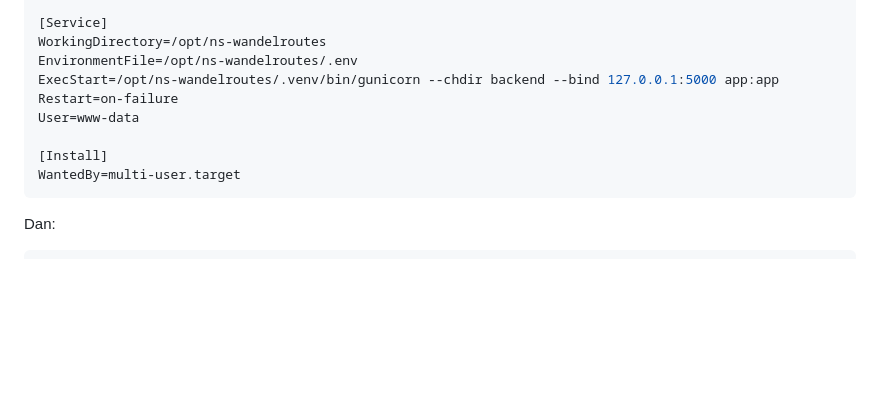
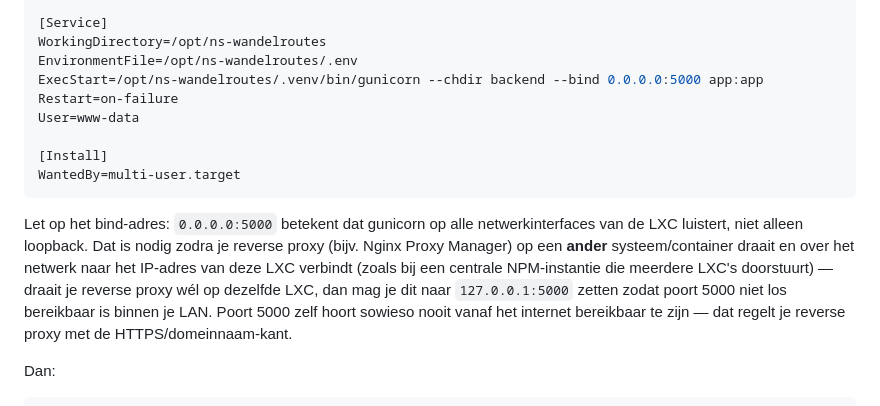
Before and after one commit to Gizzje/ns-wandelroutes-kaart, a Markdown page: INSTRUCTIES.md, the part around the change. Rendered like a GitHub page; blank space fills up the shorter version.

Commit message:
Fix INSTRUCTIES.md: gunicorn must bind to 0.0.0.0 for cross-host reverse proxies
127.0.0.1 only works when the reverse proxy runs on the same host; a
centralized NPM instance on a separate machine needs to reach the LXC over
the network.

````diff
--- a/INSTRUCTIES.md
+++ b/INSTRUCTIES.md
@@ -96,13 +96,23 @@ After=network.target
 [Service]
 WorkingDirectory=/opt/ns-wandelroutes
 EnvironmentFile=/opt/ns-wandelroutes/.env
-ExecStart=/opt/ns-wandelroutes/.venv/bin/gunicorn --chdir backend --bind 127.0.0.1:5000 app:app
+ExecStart=/opt/ns-wandelroutes/.venv/bin/gunicorn --chdir backend --bind 0.0.0.0:5000 app:app
 Restart=on-failure
 User=www-data
 
 [Install]
 WantedBy=multi-user.target
 ```
+
+Let op het bind-adres: `0.0.0.0:5000` betekent dat gunicorn op alle
+netwerkinterfaces van de LXC luistert, niet alleen loopback. Dat is nodig
+zodra je reverse proxy (bijv. Nginx Proxy Manager) op een **ander**
+systeem/container draait en over het netwerk naar het IP-adres van deze LXC
+verbindt (zoals bij een centrale NPM-instantie die meerdere LXC's
+doorstuurt) — draait je reverse proxy wél op dezelfde LXC, dan mag je dit
+naar `127.0.0.1:5000` zetten zodat poort 5000 niet los bereikbaar is binnen
+je LAN. Poort 5000 zelf hoort sowieso nooit vanaf het internet bereikbaar te
+zijn — dat regelt je reverse proxy met de HTTPS/domeinnaam-kant.
 
 Dan:
 
````
